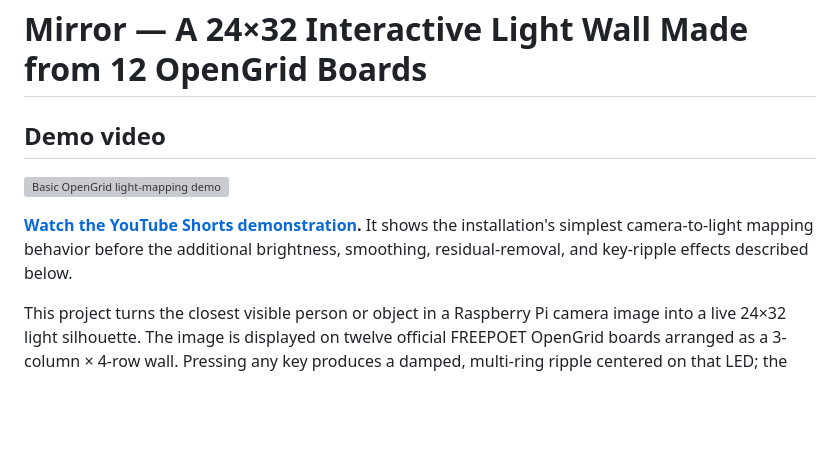
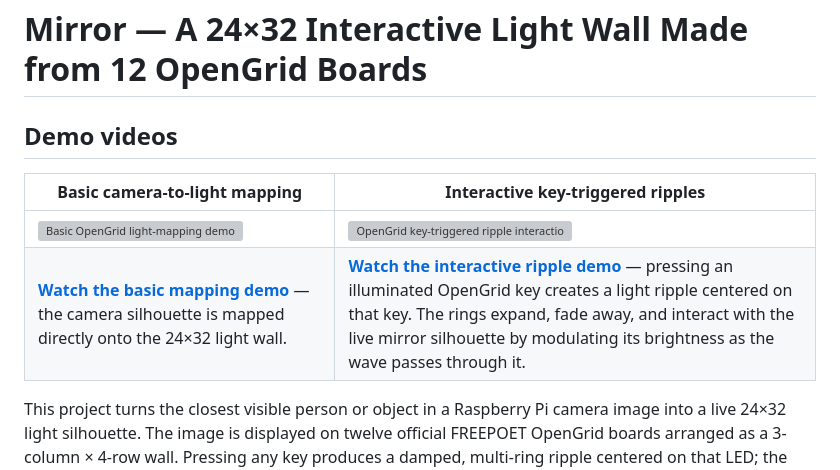
Before and after one commit to FreepoetOfficial/Mirror-huge-grid-made-by-OpenGrid, a Markdown page: README.md, the part around the change. Drawn GitHub-style; blank space fills up the shorter version; grey boxes are pictures that could not be loaded.

Commit message:
Add interactive ripple demo video

```diff
--- a/README.md
+++ b/README.md
@@ -1,10 +1,11 @@
 # Mirror — A 24×32 Interactive Light Wall Made from 12 OpenGrid Boards
 
-## Demo video
+## Demo videos
 
-[![Basic OpenGrid light-mapping demo](https://img.youtube.com/vi/S3AoeYm2MAg/hqdefault.jpg)](https://youtube.com/shorts/S3AoeYm2MAg?si=n04Qq9E_cPv2Y_jr)
-
-**[Watch the YouTube Shorts demonstration](https://youtube.com/shorts/S3AoeYm2MAg?si=n04Qq9E_cPv2Y_jr).** It shows the installation's simplest camera-to-light mapping behavior before the additional brightness, smoothing, residual-removal, and key-ripple effects described below.
+| Basic camera-to-light mapping | Interactive key-triggered ripples |
+|---|---|
+| [![Basic OpenGrid light-mapping demo](https://img.youtube.com/vi/S3AoeYm2MAg/hqdefault.jpg)](https://youtube.com/shorts/S3AoeYm2MAg?si=n04Qq9E_cPv2Y_jr) | [![OpenGrid key-triggered ripple interaction demo](https://img.youtube.com/vi/S3y3qXCOvF0/hqdefault.jpg)](https://youtube.com/shorts/S3y3qXCOvF0?si=EquKrBtFXCHlsYFg) |
+| **[Watch the basic mapping demo](https://youtube.com/shorts/S3AoeYm2MAg?si=n04Qq9E_cPv2Y_jr)** — the camera silhouette is mapped directly onto the 24×32 light wall. | **[Watch the interactive ripple demo](https://youtube.com/shorts/S3y3qXCOvF0?si=EquKrBtFXCHlsYFg)** — pressing an illuminated OpenGrid key creates a light ripple centered on that key. The rings expand, fade away, and interact with the live mirror silhouette by modulating its brightness as the wave passes through it. |
 
 This project turns the closest visible person or object in a Raspberry Pi camera image into a live 24×32 light silhouette. The image is displayed on twelve official FREEPOET OpenGrid boards arranged as a 3-column × 4-row wall. Pressing any key produces a damped, multi-ring ripple centered on that LED; the ripple remains visible on a dark background and also bends the brightness of the live camera silhouette without interrupting camera tracking.
 
```
